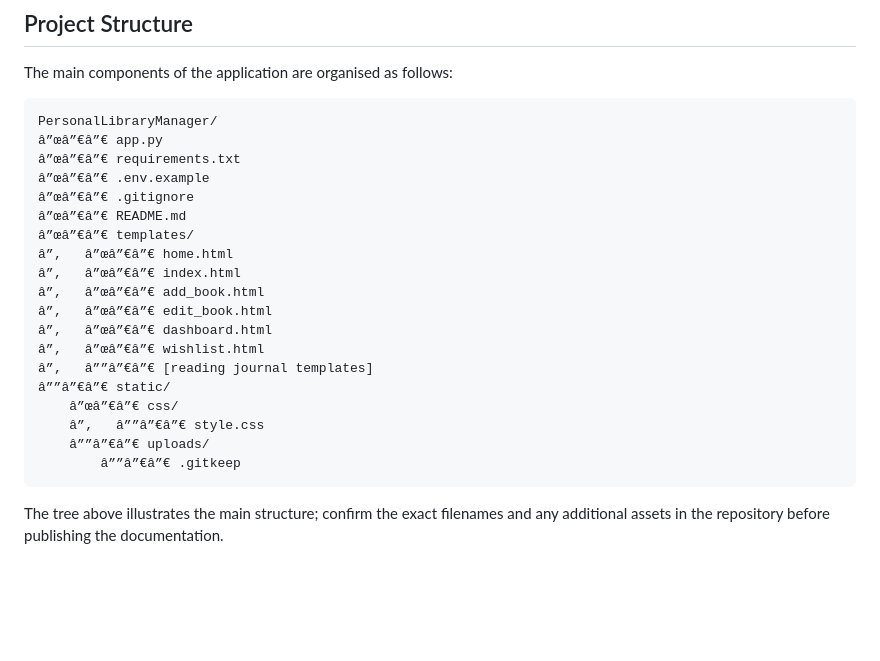
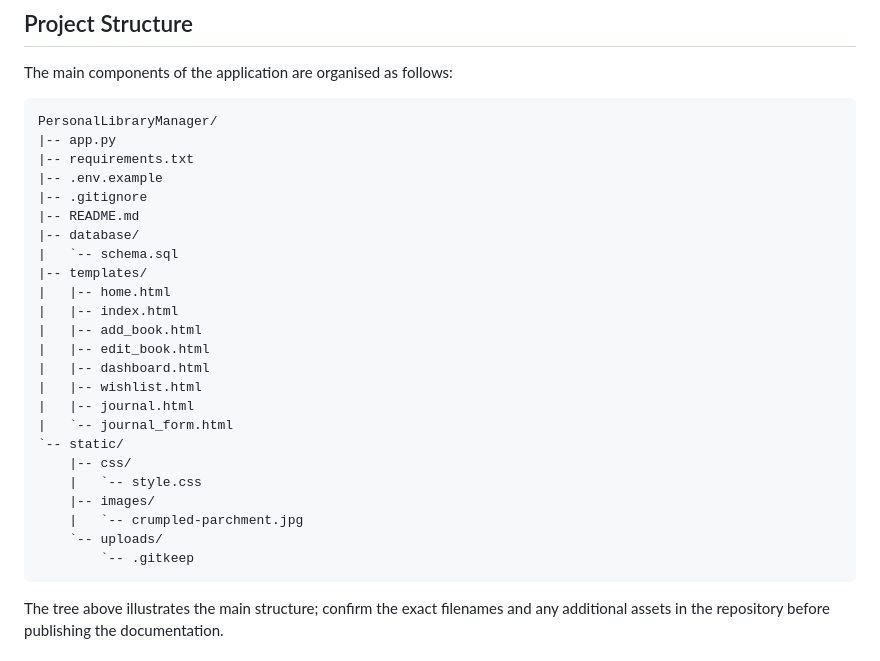
Before and after one commit to aadithyakothandaraman/the-folio-cellar, a Markdown page: README.md, the part around one of its changes. Rendered like a GitHub page; blank space fills up the shorter version.

Commit message:
Fix README formatting and folder tree

````diff
--- a/README.md
+++ b/README.md
@@ -171,24 +171,29 @@ The main components of the application are organised as follows:
 
 ```text
 PersonalLibraryManager/
-â”œâ”€â”€ app.py
-â”œâ”€â”€ requirements.txt
-â”œâ”€â”€ .env.example
-â”œâ”€â”€ .gitignore
-â”œâ”€â”€ README.md
-â”œâ”€â”€ templates/
-â”‚   â”œâ”€â”€ home.html
-â”‚   â”œâ”€â”€ index.html
-â”‚   â”œâ”€â”€ add_book.html
-â”‚   â”œâ”€â”€ edit_book.html
-â”‚   â”œâ”€â”€ dashboard.html
-â”‚   â”œâ”€â”€ wishlist.html
-â”‚   â””â”€â”€ [reading journal templates]
-â””â”€â”€ static/
-    â”œâ”€â”€ css/
-    â”‚   â””â”€â”€ style.css
-    â””â”€â”€ uploads/
-        â””â”€â”€ .gitkeep
+|-- app.py
+|-- requirements.txt
+|-- .env.example
+|-- .gitignore
+|-- README.md
+|-- database/
+|   `-- schema.sql
+|-- templates/
+|   |-- home.html
+|   |-- index.html
+|   |-- add_book.html
+|   |-- edit_book.html
+|   |-- dashboard.html
+|   |-- wishlist.html
+|   |-- journal.html
+|   `-- journal_form.html
+`-- static/
+    |-- css/
+    |   `-- style.css
+    |-- images/
+    |   `-- crumpled-parchment.jpg
+    `-- uploads/
+        `-- .gitkeep
 ```
 
 The tree above illustrates the main structure; confirm the exact filenames and any additional assets in the repository before publishing the documentation.
````
Also changed, not shown: other parts of README.md (+5 -5 lines).
